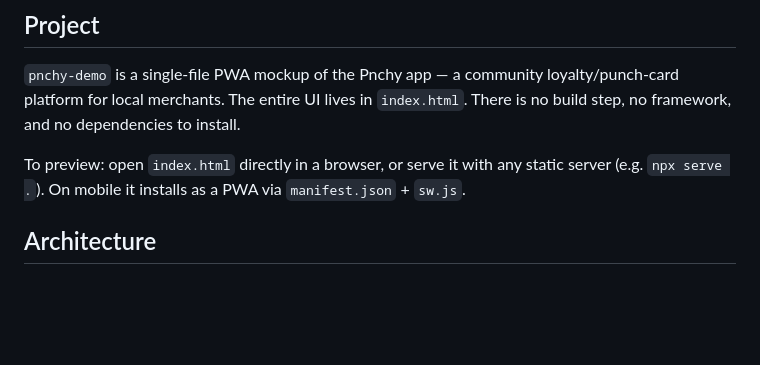
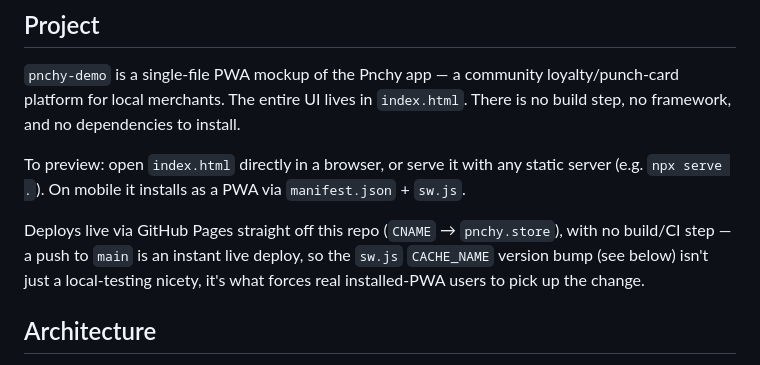
Before and after one commit to AriS10223/Pnchy-demo, a Markdown page: CLAUDE.md, the part around the change. Rendered like a GitHub page; blank space fills up the shorter version.

Commit message:
Note GitHub Pages deploy path in CLAUDE.md
This demo deploys live at pnchy.store straight off this repo via GitHub
Pages, with no build/CI step, so a push to main is an instant deploy.

```diff
--- a/CLAUDE.md
+++ b/CLAUDE.md
@@ -7,6 +7,8 @@ This file provides guidance to Claude Code (claude.ai/code) when working with co
 `pnchy-demo` is a single-file PWA mockup of the Pnchy app — a community loyalty/punch-card platform for local merchants. The entire UI lives in `index.html`. There is no build step, no framework, and no dependencies to install.
 
 To preview: open `index.html` directly in a browser, or serve it with any static server (e.g. `npx serve .`). On mobile it installs as a PWA via `manifest.json` + `sw.js`.
+
+Deploys live via GitHub Pages straight off this repo (`CNAME` → `pnchy.store`), with no build/CI step — a push to `main` is an instant live deploy, so the `sw.js` `CACHE_NAME` version bump (see below) isn't just a local-testing nicety, it's what forces real installed-PWA users to pick up the change.
 
 ## Architecture
 
```
